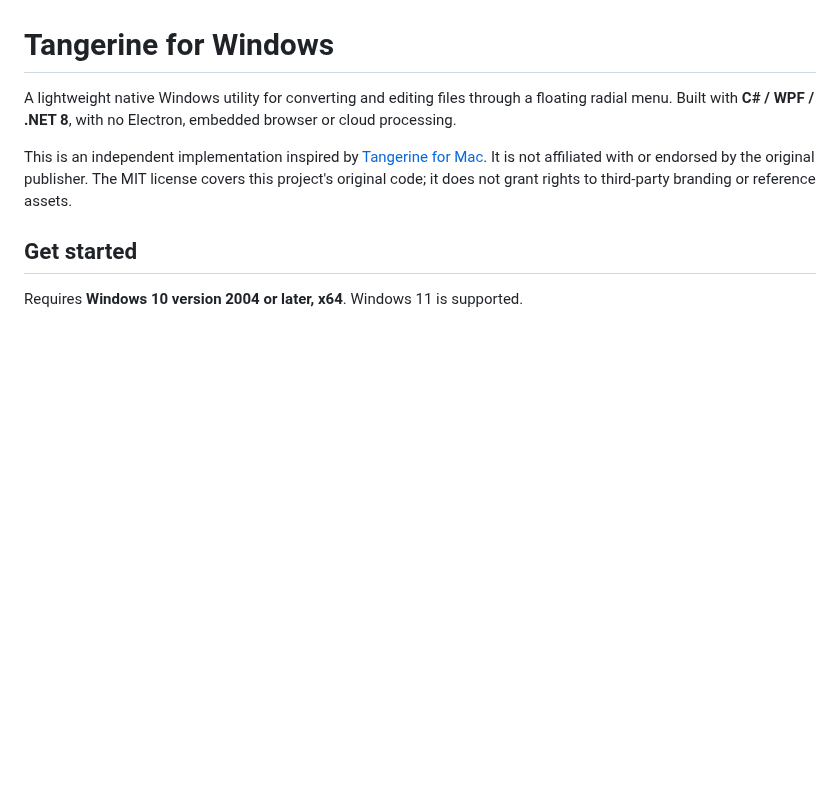
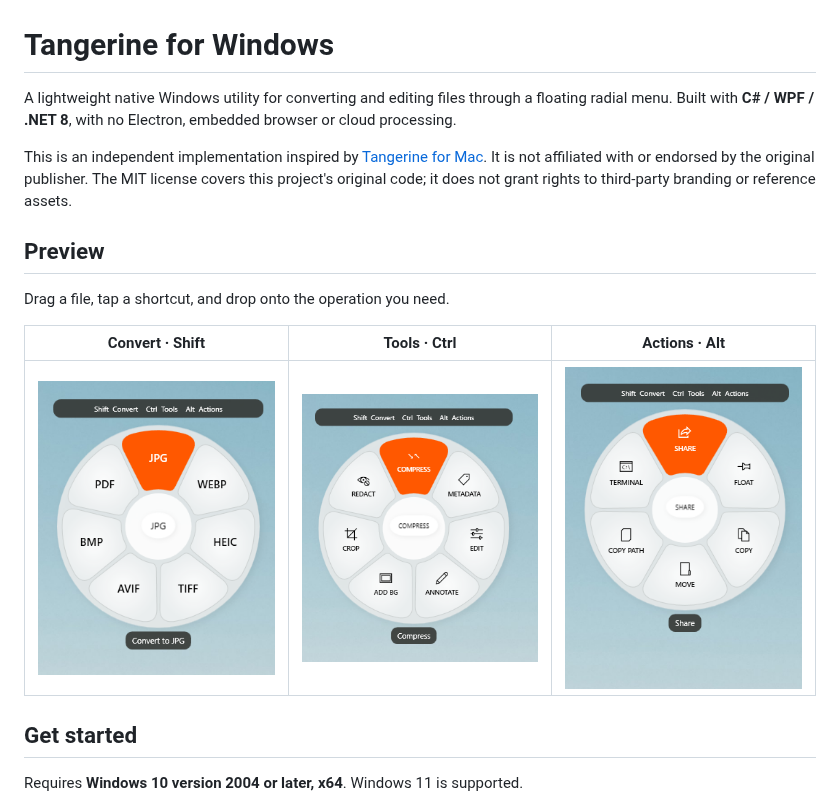
Before and after one commit to arafat7435/Tangerine-for-Windows, a Markdown page: README.md, the part around the change. GitHub-like rendering; pictures changed too: docs/images/actions-wheel.png (added), docs/images/convert-wheel.png (added), docs/images/tools-wheel.png (added); blank space fills up the shorter version.

```diff
--- a/README.md
+++ b/README.md
@@ -3,6 +3,14 @@
 A lightweight native Windows utility for converting and editing files through a floating radial menu. Built with **C# / WPF / .NET 8**, with no Electron, embedded browser or cloud processing.
 
 This is an independent implementation inspired by [Tangerine for Mac](https://tangerineformac.com/). It is not affiliated with or endorsed by the original publisher. The MIT license covers this project's original code; it does not grant rights to third-party branding or reference assets.
+
+## Preview
+
+Drag a file, tap a shortcut, and drop onto the operation you need.
+
+| Convert · Shift | Tools · Ctrl | Actions · Alt |
+| :---: | :---: | :---: |
+| <img src="docs/images/convert-wheel.png" alt="Image conversion wheel with JPG selected and WebP, HEIC, TIFF, AVIF, BMP and PDF options" width="240"> | <img src="docs/images/tools-wheel.png" alt="Image tools wheel with Compress selected and Metadata, Edit, Annotate, Add BG, Crop and Redact options" width="240"> | <img src="docs/images/actions-wheel.png" alt="File actions wheel with Share selected and Float, Copy, Move, Copy Path and Terminal options" width="240"> |
 
 ## Get started
 
```
Also changed, not shown: docs/ASSETS.md (+3 -1 lines).
